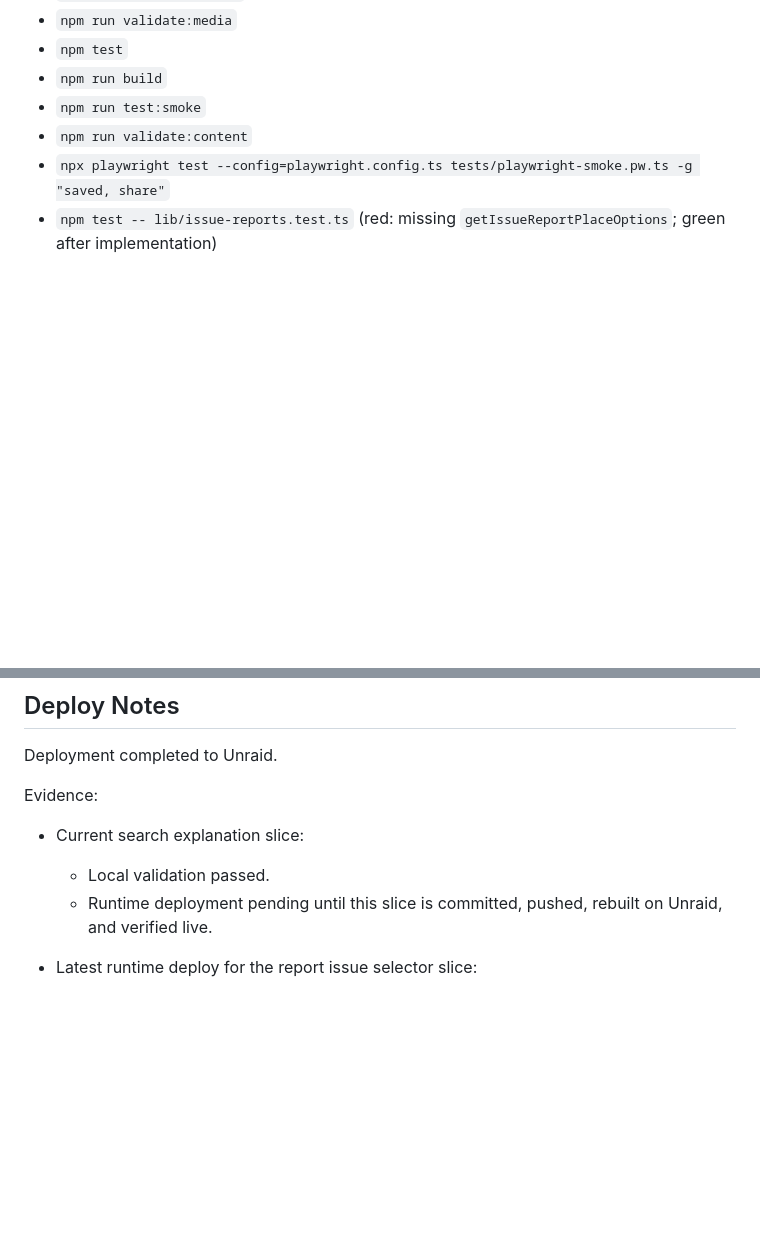
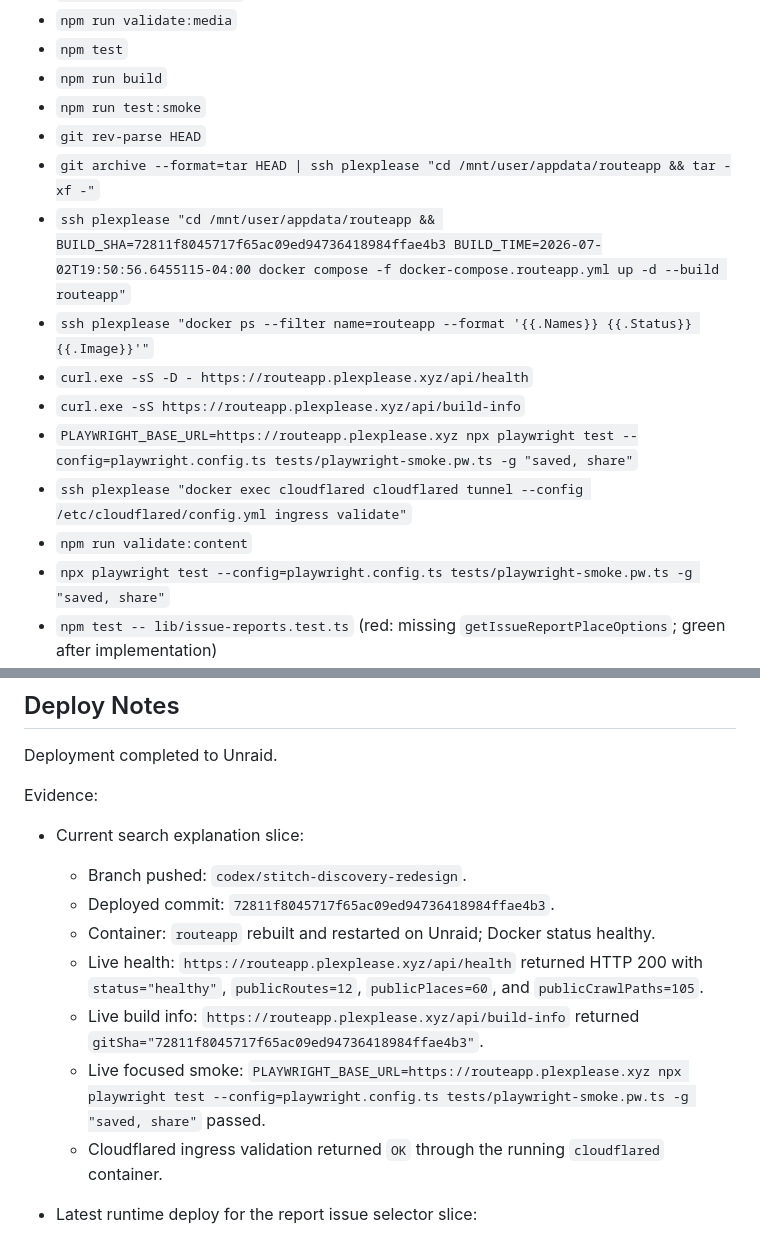
Before and after one commit to Berky01/montreal-walking-app, a Markdown page: docs/implementation-report.md, 2 parts joined by grey strips. Rendered like a GitHub page; blank space fills up the shorter version.

Commit message:
Document search deploy evidence

```diff
--- a/docs/implementation-report.md
+++ b/docs/implementation-report.md
@@ -138,6 +138,14 @@ Current search continuation slice:
 - `npm test`
 - `npm run build`
 - `npm run test:smoke`
+- `git rev-parse HEAD`
+- `git archive --format=tar HEAD | ssh plexplease "cd /mnt/user/appdata/routeapp && tar -xf -"`
+- `ssh plexplease "cd /mnt/user/appdata/routeapp && BUILD_SHA=72811f8045717f65ac09ed94736418984ffae4b3 BUILD_TIME=2026-07-02T19:50:56.6455115-04:00 docker compose -f docker-compose.routeapp.yml up -d --build routeapp"`
+- `ssh plexplease "docker ps --filter name=routeapp --format '{{.Names}} {{.Status}} {{.Image}}'"`
+- `curl.exe -sS -D - https://routeapp.plexplease.xyz/api/health`
+- `curl.exe -sS https://routeapp.plexplease.xyz/api/build-info`
+- `PLAYWRIGHT_BASE_URL=https://routeapp.plexplease.xyz npx playwright test --config=playwright.config.ts tests/playwright-smoke.pw.ts -g "saved, share"`
+- `ssh plexplease "docker exec cloudflared cloudflared tunnel --config /etc/cloudflared/config.yml ingress validate"`
 - `npm run validate:content`
 - `npx playwright test --config=playwright.config.ts tests/playwright-smoke.pw.ts -g "saved, share"`
 - `npm test -- lib/issue-reports.test.ts` (red: missing `getIssueReportPlaceOptions`; green after implementation)
@@ -175,8 +183,13 @@ Deployment completed to Unraid.
 Evidence:
 
 - Current search explanation slice:
-  - Local validation passed.
-  - Runtime deployment pending until this slice is committed, pushed, rebuilt on Unraid, and verified live.
+  - Branch pushed: `codex/stitch-discovery-redesign`.
+  - Deployed commit: `72811f8045717f65ac09ed94736418984ffae4b3`.
+  - Container: `routeapp` rebuilt and restarted on Unraid; Docker status healthy.
+  - Live health: `https://routeapp.plexplease.xyz/api/health` returned HTTP 200 with `status="healthy"`, `publicRoutes=12`, `publicPlaces=60`, and `publicCrawlPaths=105`.
+  - Live build info: `https://routeapp.plexplease.xyz/api/build-info` returned `gitSha="72811f8045717f65ac09ed94736418984ffae4b3"`.
+  - Live focused smoke: `PLAYWRIGHT_BASE_URL=https://routeapp.plexplease.xyz npx playwright test --config=playwright.config.ts tests/playwright-smoke.pw.ts -g "saved, share"` passed.
+  - Cloudflared ingress validation returned `OK` through the running `cloudflared` container.
 
 - Latest runtime deploy for the report issue selector slice:
   - Branch pushed: `codex/stitch-discovery-redesign`.
```
